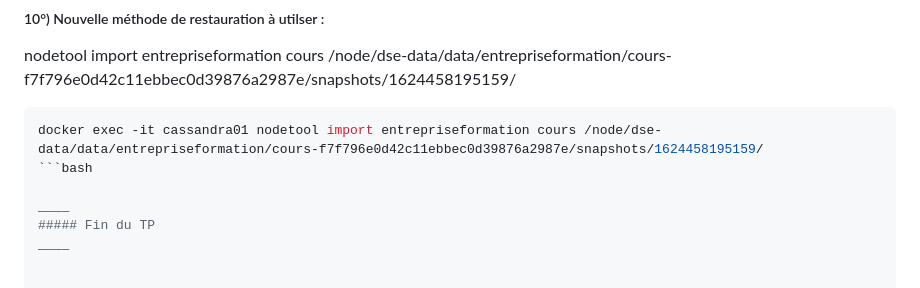
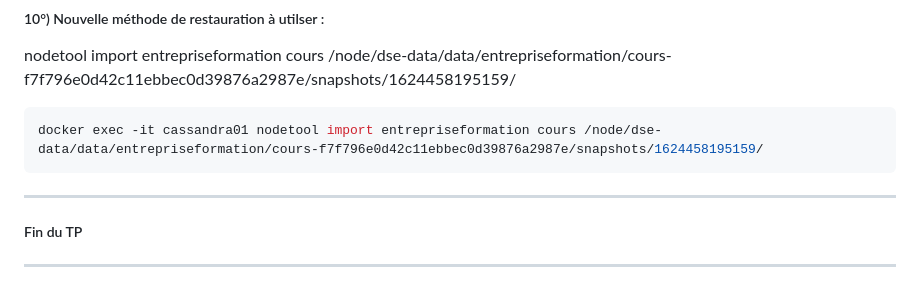
Before and after one commit to crystalloide/cassandra-tp00, a Markdown page: TP17 - Snapshots.md, the part around the change. Rendered like a GitHub page.

````diff
--- a/TP17 - Snapshots.md
+++ b/TP17 - Snapshots.md
@@ -164,7 +164,7 @@ nodetool import entrepriseformation cours /node/dse-data/data/entrepriseformatio
 
 ```bash
 docker exec -it cassandra01 nodetool import entrepriseformation cours /node/dse-data/data/entrepriseformation/cours-f7f796e0d42c11ebbec0d39876a2987e/snapshots/1624458195159/
-```bash
+```
 
 ____
 ##### Fin du TP
````
